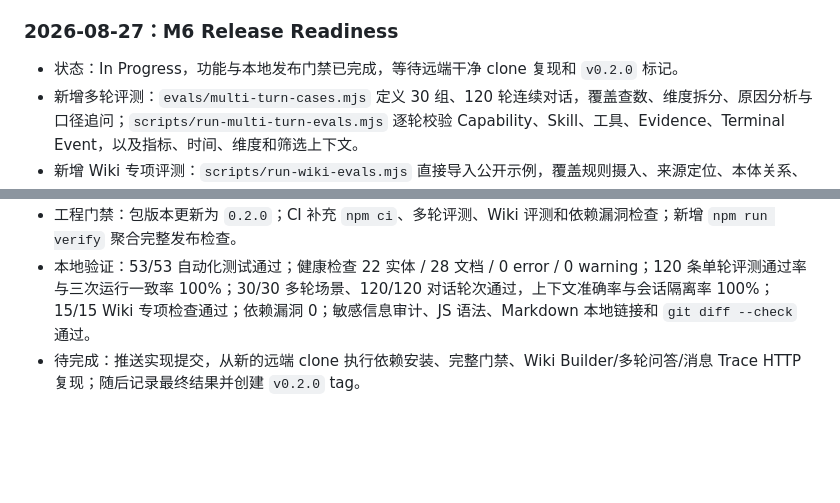
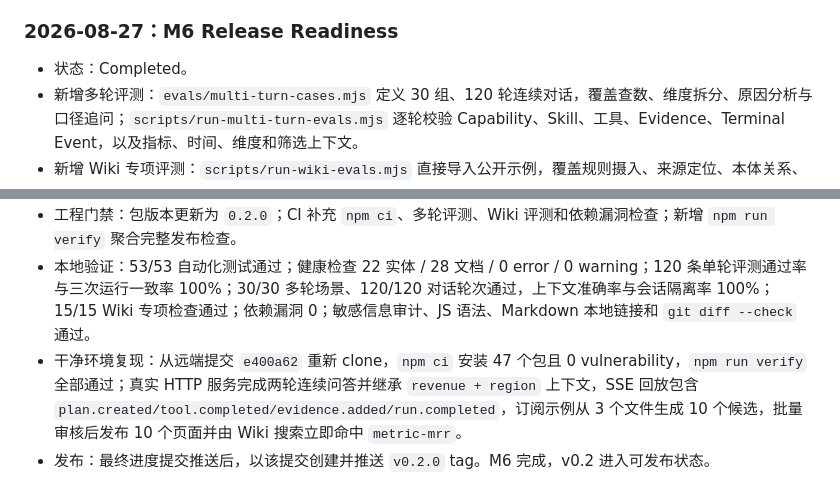
Before and after one commit to wchao030410-sudo/MetricLore, a Markdown page: docs/V0.2_ITERATION_PLAN.md, 2 parts joined by grey strips. Rendered like a GitHub page; blank space fills up the shorter version.

Commit message:
Record v0.2 M6 completion

```diff
--- a/docs/V0.2_ITERATION_PLAN.md
+++ b/docs/V0.2_ITERATION_PLAN.md
@@ -472,11 +472,12 @@ GET    /api/wiki/graph
 
 ### 2026-08-27：M6 Release Readiness
 
-- 状态：In Progress，功能与本地发布门禁已完成，等待远端干净 clone 复现和 `v0.2.0` 标记。
+- 状态：Completed。
 - 新增多轮评测：`evals/multi-turn-cases.mjs` 定义 30 组、120 轮连续对话，覆盖查数、维度拆分、原因分析与口径追问；`scripts/run-multi-turn-evals.mjs` 逐轮校验 Capability、Skill、工具、Evidence、Terminal Event，以及指标、时间、维度和筛选上下文。
 - 新增 Wiki 专项评测：`scripts/run-wiki-evals.mjs` 直接导入公开示例，覆盖规则摄入、来源定位、本体关系、审核发布、版本记录、冲突检测、已验证页面保护、索引刷新、本体图、原文定位和 Agent 引用共 15 项检查。
 - 新增两套公开示例：`examples/wiki-builder/ecommerce-growth`（Markdown + CSV）和 `examples/wiki-builder/subscription-saas`（Markdown + SQL），均为合成业务知识，可以从工作台选择整个目录导入。
 - 发布文档：README 重写为 v0.2 可运行说明，补充清晰架构图、多轮演示和 Wiki Builder 用户路径；新增 `CHANGELOG.md` 与 `docs/v0.2/UPGRADING.md`；同步当前数据模型和 API 参数。
 - 工程门禁：包版本更新为 `0.2.0`；CI 补充 `npm ci`、多轮评测、Wiki 评测和依赖漏洞检查；新增 `npm run verify` 聚合完整发布检查。
 - 本地验证：53/53 自动化测试通过；健康检查 22 实体 / 28 文档 / 0 error / 0 warning；120 条单轮评测通过率与三次运行一致率 100%；30/30 多轮场景、120/120 对话轮次通过，上下文准确率与会话隔离率 100%；15/15 Wiki 专项检查通过；依赖漏洞 0；敏感信息审计、JS 语法、Markdown 本地链接和 `git diff --check` 通过。
-- 待完成：推送实现提交，从新的远端 clone 执行依赖安装、完整门禁、Wiki Builder/多轮问答/消息 Trace HTTP 复现；随后记录最终结果并创建 `v0.2.0` tag。
+- 干净环境复现：从远端提交 `e400a62` 重新 clone，`npm ci` 安装 47 个包且 0 vulnerability，`npm run verify` 全部通过；真实 HTTP 服务完成两轮连续问答并继承 `revenue + region` 上下文，SSE 回放包含 `plan.created/tool.completed/evidence.added/run.completed`，订阅示例从 3 个文件生成 10 个候选，批量审核后发布 10 个页面并由 Wiki 搜索立即命中 `metric-mrr`。
+- 发布：最终进度提交推送后，以该提交创建并推送 `v0.2.0` tag。M6 完成，v0.2 进入可发布状态。
```
